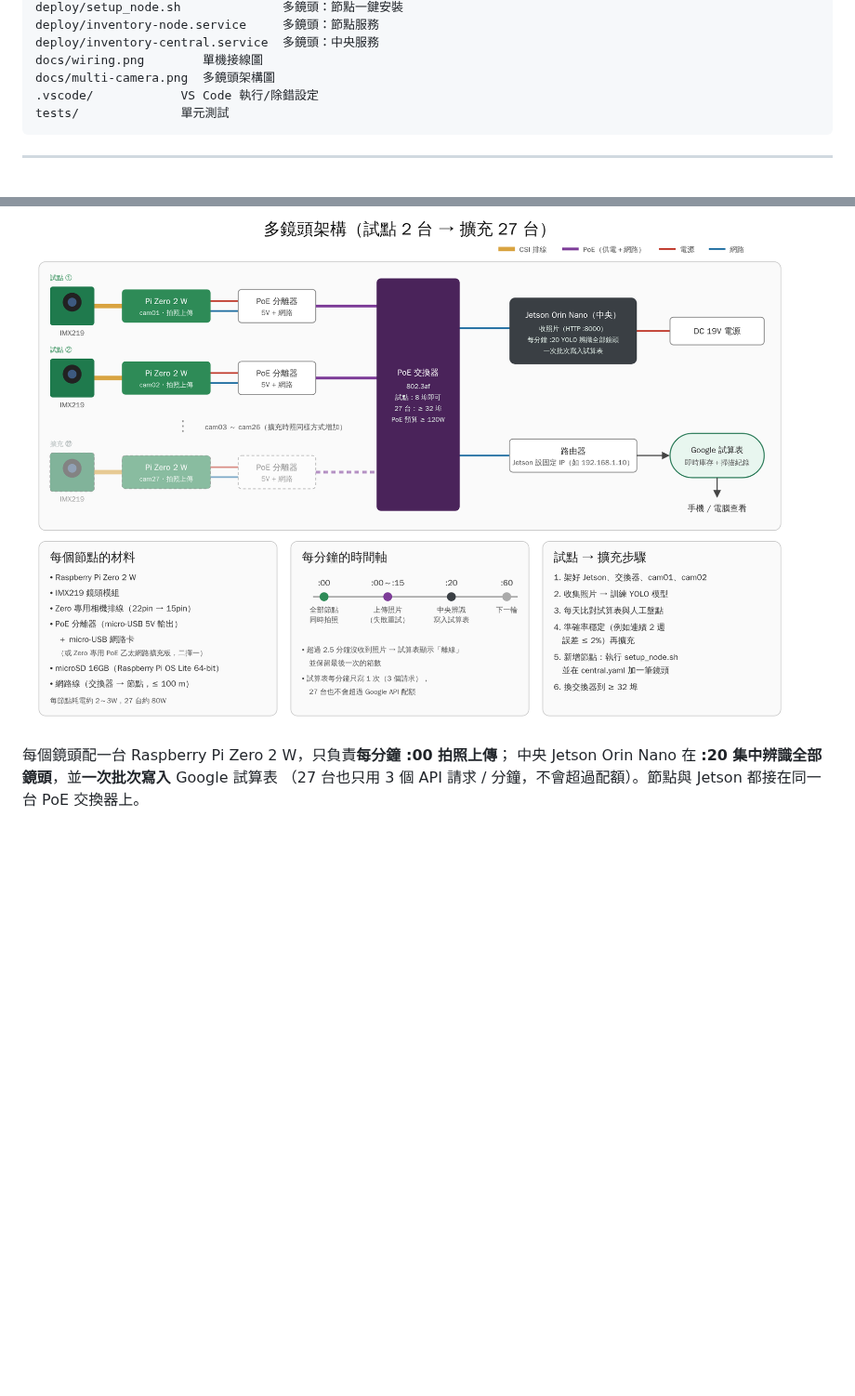
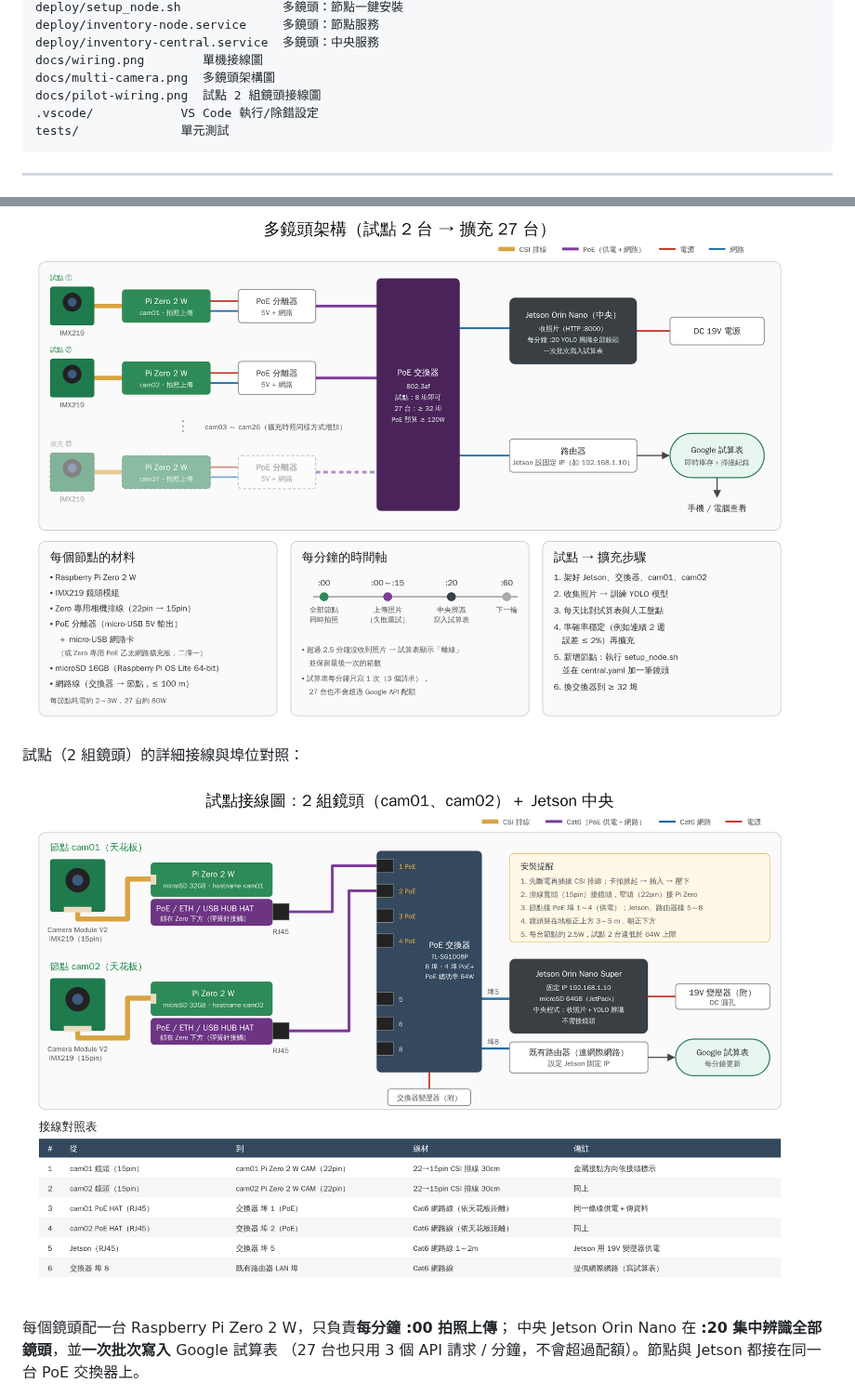
Before and after one commit to creativemyself/shei-wei, a Markdown page: README.md, 2 parts joined by grey strips. Shown at 93% size. Rendered like a GitHub page; pictures changed too: docs/pilot-wiring.png (added); blank space fills up the shorter version.

Commit message:
Add pilot wiring diagram for two-camera setup
Co-Authored-By: Claude Opus 5.5 <noreply@anthropic.com>
Claude-Session: https://claude.ai/code/session_01ToyAyXCu5nXjgbhJF6mQ8p

````diff
--- a/README.md
+++ b/README.md
@@ -35,6 +35,7 @@ deploy/inventory-node.service     多鏡頭：節點服務
 deploy/inventory-central.service  多鏡頭：中央服務
 docs/wiring.png        單機接線圖
 docs/multi-camera.png  多鏡頭架構圖
+docs/pilot-wiring.png  試點 2 組鏡頭接線圖
 .vscode/            VS Code 執行/除錯設定
 tests/              單元測試
 ```
@@ -215,6 +216,10 @@ journalctl -u inventory-vision -f      # 查看即時紀錄
 
 ![多鏡頭架構圖](docs/multi-camera.png)
 
+試點（2 組鏡頭）的詳細接線與埠位對照：
+
+![試點接線圖](docs/pilot-wiring.png)
+
 每個鏡頭配一台 Raspberry Pi Zero 2 W，只負責**每分鐘 :00 拍照上傳**；
 中央 Jetson Orin Nano 在 **:20 集中辨識全部鏡頭**，並**一次批次寫入** Google 試算表
 （27 台也只用 3 個 API 請求 / 分鐘，不會超過配額）。節點與 Jetson 都接在同一台 PoE 交換器上。
````
Also changed, not shown: 1 other file.
